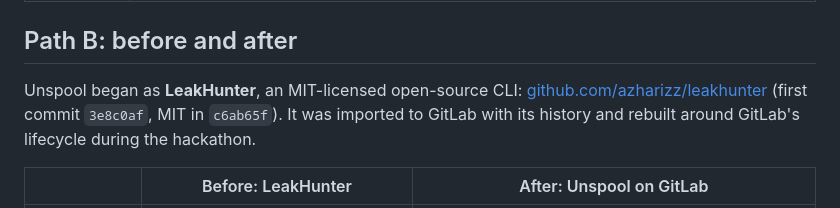
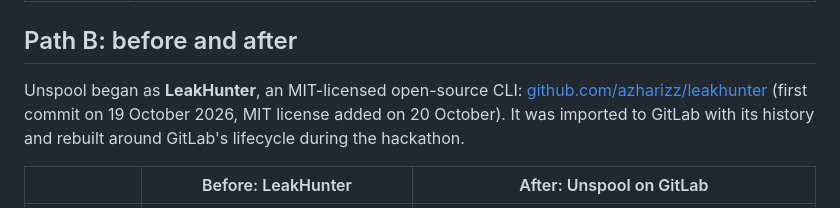
Before and after one commit to azharizz/leakhunter, a Markdown page: README.md, the part around the change. Drawn GitHub-style.

Commit message:
Cite the original project's first commits by date, not commit ID

```diff
--- a/README.md
+++ b/README.md
@@ -213,7 +213,7 @@ Every stage of [GitLab's DevSecOps lifecycle](https://about.gitlab.com/topics/de
 
 ## Path B: before and after
 
-Unspool began as **LeakHunter**, an MIT-licensed open-source CLI: [github.com/azharizz/leakhunter](https://github.com/azharizz/leakhunter) (first commit `3e8c0af`, MIT in `c6ab65f`). It was imported to GitLab with its history and rebuilt around GitLab's lifecycle during the hackathon.
+Unspool began as **LeakHunter**, an MIT-licensed open-source CLI: [github.com/azharizz/leakhunter](https://github.com/azharizz/leakhunter) (first commit on 19 October 2026, MIT license added on 20 October). It was imported to GitLab with its history and rebuilt around GitLab's lifecycle during the hackathon.
 
 | | Before: LeakHunter | After: Unspool on GitLab |
 | --- | --- | --- |
```
